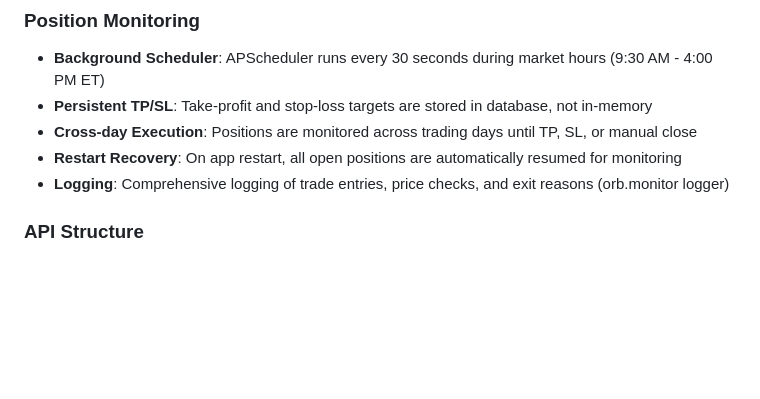
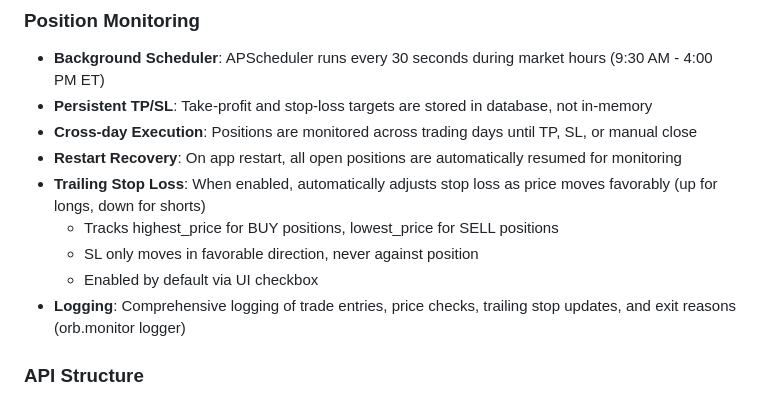
Before and after one commit to Johnnyqureshi/JQFinance, a Markdown page: replit.md, the part around the change. GitHub-like rendering; blank space fills up the shorter version.

Commit message:
Add trailing stop loss feature to trading bot
Update replit.md to document the new trailing stop loss feature, including its behavior and default enablement via the UI.

Replit-Commit-Author: Agent
Replit-Commit-Session-Id: a2bbaf12-8b26-4f90-9644-7bc812e47271
Replit-Commit-Checkpoint-Type: full_checkpoint
Replit-Commit-Event-Id: e036d3ed-cdea-4ad5-bd21-b67dda873ca7
Replit-Commit-Screenshot-Url: https://storage.googleapis.com/screenshot-production-us-central1/b916305a-f631-4e77-949a-84a5daadd821/a2bbaf12-8b26-4f90-9644-7bc812e47271/KeTsr4j
Replit-Helium-Checkpoint-Created: true

```diff
--- a/replit.md
+++ b/replit.md
@@ -40,7 +40,11 @@ Preferred communication style: Simple, everyday language.
 - **Persistent TP/SL**: Take-profit and stop-loss targets are stored in database, not in-memory
 - **Cross-day Execution**: Positions are monitored across trading days until TP, SL, or manual close
 - **Restart Recovery**: On app restart, all open positions are automatically resumed for monitoring
-- **Logging**: Comprehensive logging of trade entries, price checks, and exit reasons (orb.monitor logger)
+- **Trailing Stop Loss**: When enabled, automatically adjusts stop loss as price moves favorably (up for longs, down for shorts)
+  - Tracks highest_price for BUY positions, lowest_price for SELL positions
+  - SL only moves in favorable direction, never against position
+  - Enabled by default via UI checkbox
+- **Logging**: Comprehensive logging of trade entries, price checks, trailing stop updates, and exit reasons (orb.monitor logger)
 
 ### API Structure
 - Form submissions handled via POST to Flask routes
```
